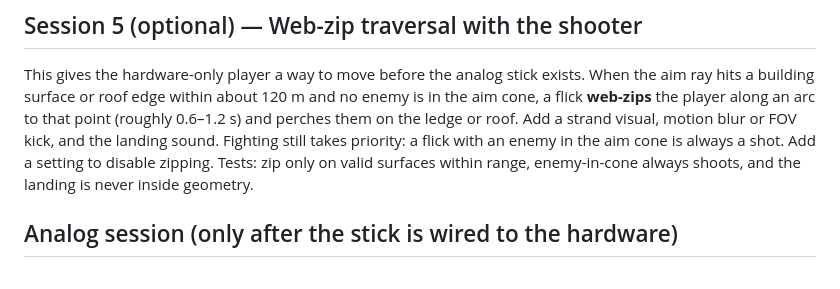
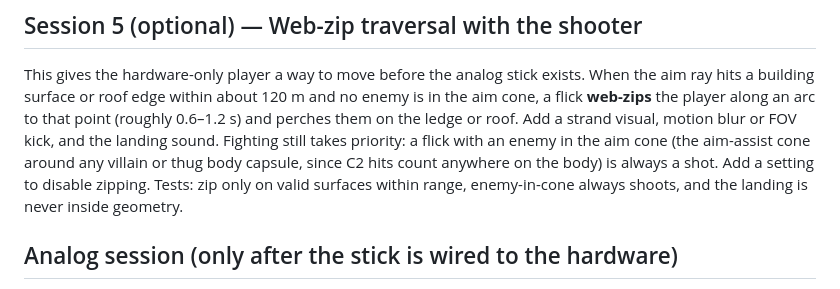
Before and after one commit to R-Abdelaty/webshooter, a Markdown page: docs/3D_PLAN.md, the part around the change. Drawn GitHub-style.

```diff
--- a/docs/3D_PLAN.md
+++ b/docs/3D_PLAN.md
@@ -178,7 +178,8 @@ This gives the hardware-only player a way to move before the analog stick exists
 building surface or roof edge within about 120 m and no enemy is in the aim cone, a flick **web-zips** the
 player along an arc to that point (roughly 0.6–1.2 s) and perches them on the ledge or roof. Add a strand
 visual, motion blur or FOV kick, and the landing sound. Fighting still takes priority: a flick with an
-enemy in the aim cone is always a shot. Add a setting to disable zipping. Tests: zip only on valid
+enemy in the aim cone (the aim-assist cone around any villain or thug body capsule, since C2 hits count
+anywhere on the body) is always a shot. Add a setting to disable zipping. Tests: zip only on valid
 surfaces within range, enemy-in-cone always shoots, and the landing is never inside geometry.
 
 ## Analog session (only after the stick is wired to the hardware)
```
Also changed, not shown: docs/CHARACTERS_PLAN.md (+65 -15 lines).
